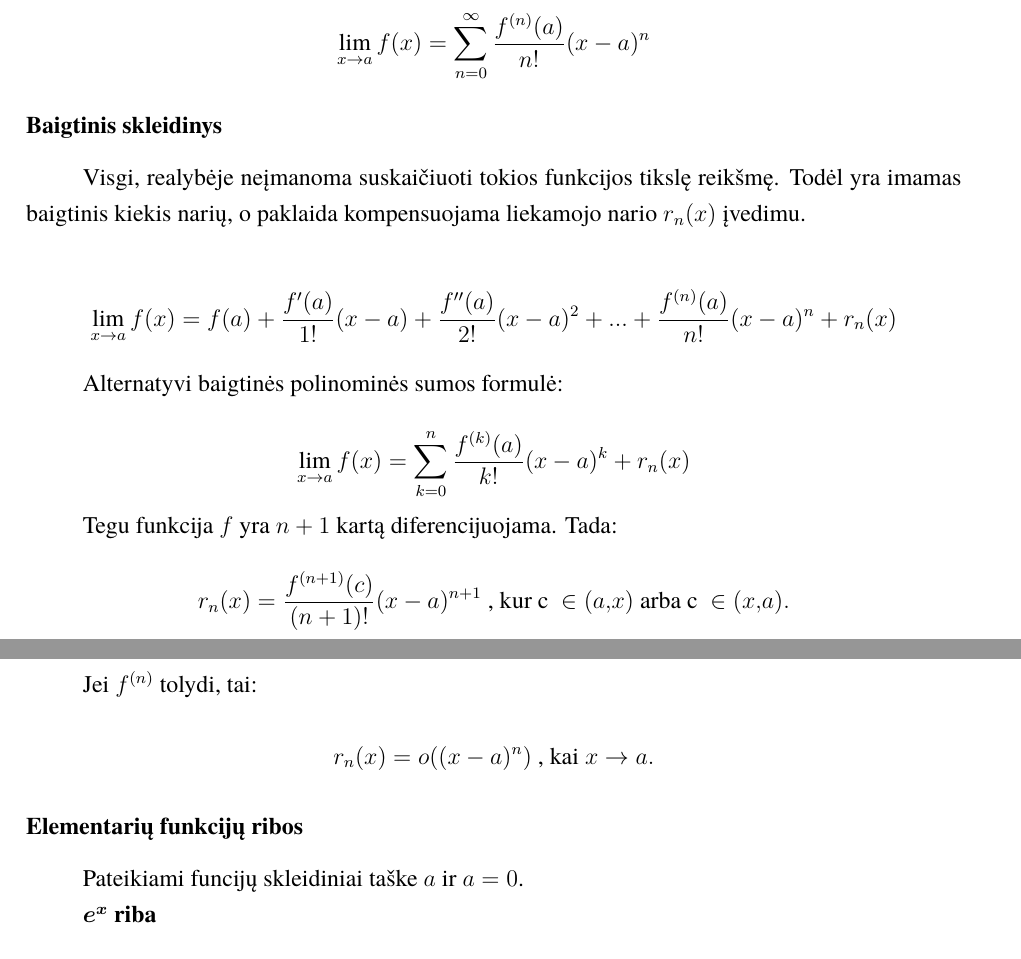
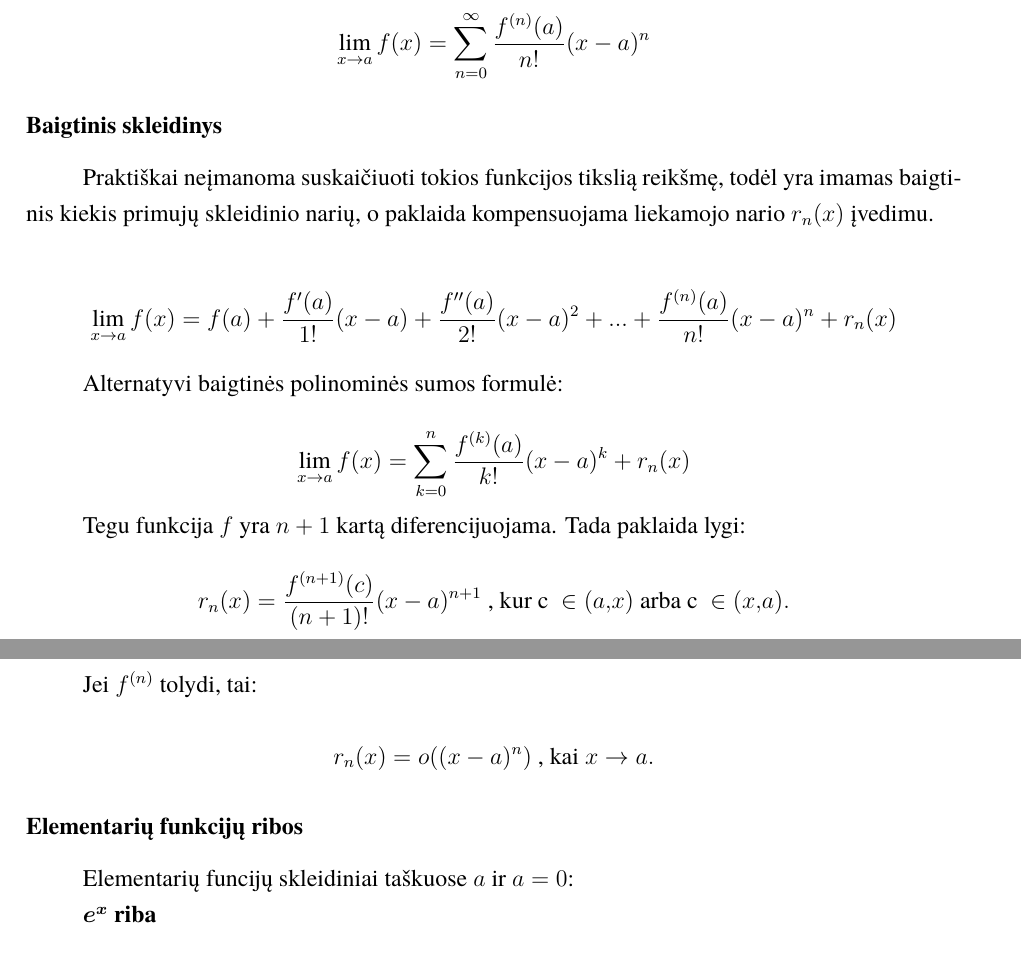
Before and after one commit to vstrimaitis/limit_calculator, a LaTeX document (0_Limit Calculator Description/main.tex, which reads 0_Limit Calculator Description/sections/theoreticalPart.tex): two parts of pages 5 and 6 of 10, joined at a grey line, cut so that both start at the same text. Compiled offline with XeLaTeX; a missing font is replaced by an installed copy or a similar font.

Commit message:
wording fix

```diff
--- a/0_Limit Calculator Description/sections/theoreticalPart.tex
+++ b/0_Limit Calculator Description/sections/theoreticalPart.tex
@@ -33,8 +33,8 @@ Tokiu atveju, naudojame eurisitinę analizę.
 
 	\subsubsection*{Baigtinis skleidinys}
 
-		Visgi, realybėje neįmanoma suskaičiuoti tokios funkcijos tikslę reikšmę.
-		Todėl yra imamas baigtinis kiekis narių, o paklaida kompensuojama liekamojo nario $r_n(x)$ įvedimu.
+		Praktiškai neįmanoma suskaičiuoti tokios funkcijos tikslią reikšmę, todėl yra imamas baigtinis kiekis primujų skleidinio narių,
+		o paklaida kompensuojama liekamojo nario $r_n(x)$ įvedimu.
 
 		\[\lim_{x \to a} f(x) = f(a) + \frac{f'(a)}{1!}(x-a)+\frac{f''(a)}{2!}(x-a)^2 + ... + \frac{f^{(n)}(a)}{n!}(x-a)^n + r_n(x) \]
 
@@ -43,7 +43,7 @@ Tokiu atveju, naudojame eurisitinę analizę.
 		\[\lim_{x \to a} f(x) = \sum_{k=0}^{n} \frac{f^{(k)}(a)}{k!}(x-a)^k + r_n(x)\]
 
 		Tegu funkcija $f$ yra $n+1$ kartą diferencijuojama.
-		Tada:
+		Tada paklaida lygi:
 
 		\[r_n(x) = \frac{f^{(n+1)}(c)}{(n+1)!}(x-a)^{n+1} \textrm{ , kur c } \in (a,x) \textrm{ arba c } \in (x,a).\]
 
@@ -53,7 +53,7 @@ Tokiu atveju, naudojame eurisitinę analizę.
 
 	\subsubsection*{Elementarių funkcijų ribos}
 
-		Pateikiami funcijų skleidiniai taške $a$ ir $a=0$.
+		Elementarių funcijų skleidiniai taškuose $a$ ir $a=0$:
 
 		$\bm{e^x}$ \textbf{riba}
 
```
